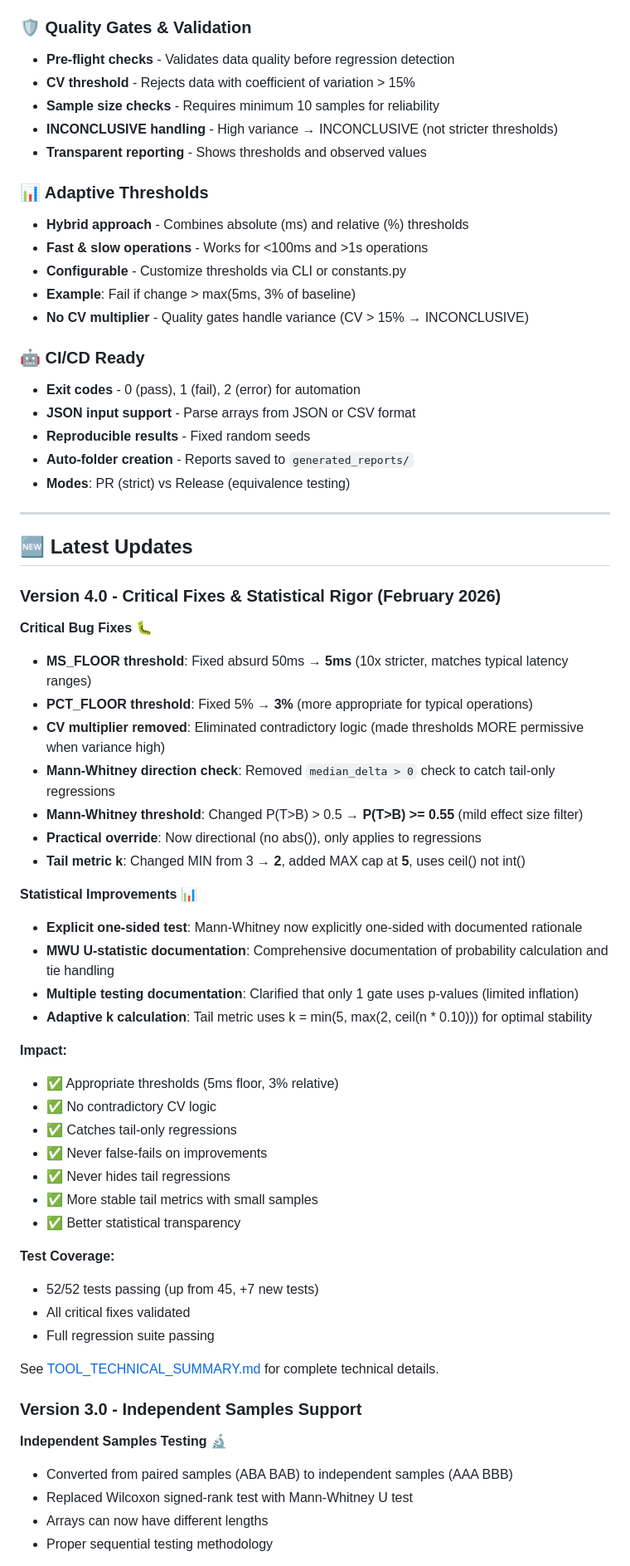
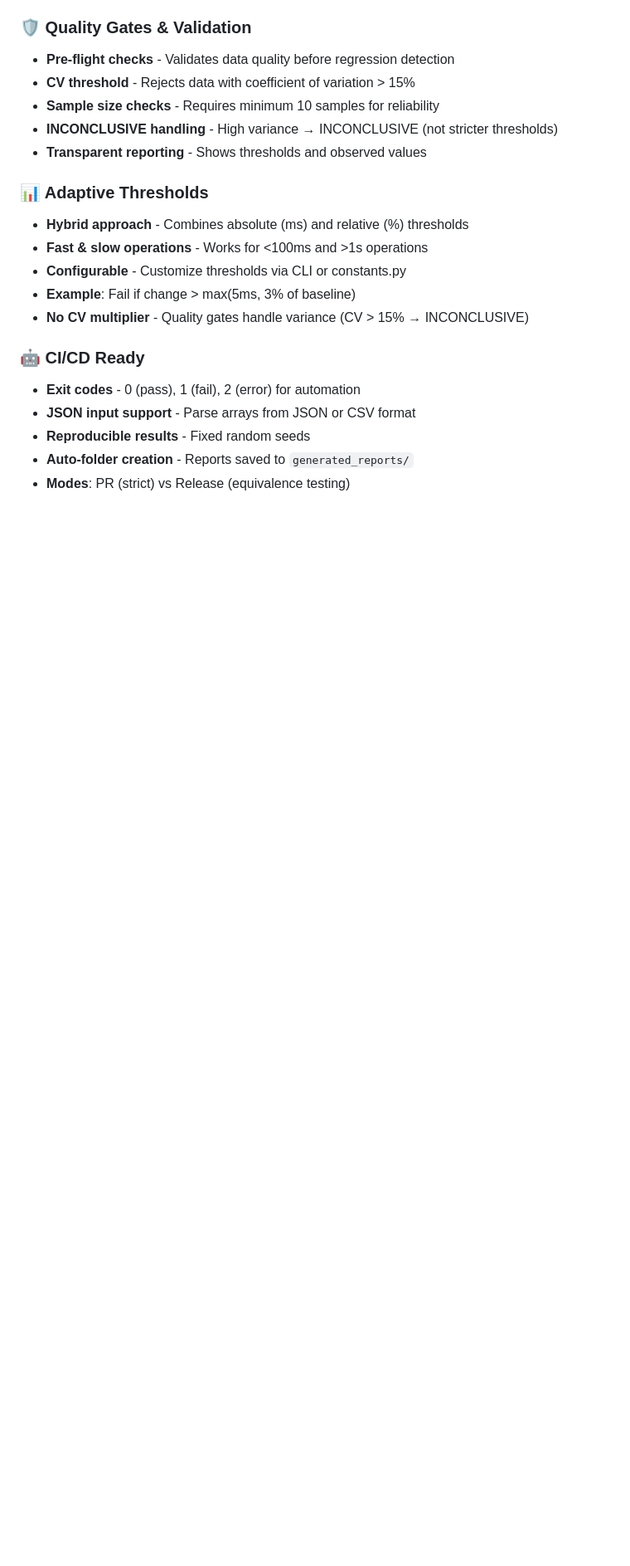
Before and after one commit to Abdalla-Shawky/PerfDiff, a Markdown page: README.md, the part around one of its changes. Shown at 83% size. GitHub-like rendering; blank space fills up the shorter version.

```diff
--- a/README.md
+++ b/README.md
@@ -308,49 +225,3 @@ if p_greater < 0.05 AND prob_target_greater >= 0.55:
 - **Reproducible results** - Fixed random seeds
 - **Auto-folder creation** - Reports saved to `generated_reports/`
 - **Modes**: PR (strict) vs Release (equivalence testing)
-
----
-
-## 🆕 Latest Updates
-
-### Version 4.0 - Critical Fixes & Statistical Rigor (February 2026)
-
-**Critical Bug Fixes** 🐛
-- **MS_FLOOR threshold**: Fixed absurd 50ms → **5ms** (10x stricter, matches typical latency ranges)
-- **PCT_FLOOR threshold**: Fixed 5% → **3%** (more appropriate for typical operations)
-- **CV multiplier removed**: Eliminated contradictory logic (made thresholds MORE permissive when variance high)
-- **Mann-Whitney direction check**: Removed `median_delta > 0` check to catch tail-only regressions
-- **Mann-Whitney threshold**: Changed P(T>B) > 0.5 → **P(T>B) >= 0.55** (mild effect size filter)
-- **Practical override**: Now directional (no abs()), only applies to regressions
-- **Tail metric k**: Changed MIN from 3 → **2**, added MAX cap at **5**, uses ceil() not int()
-
-**Statistical Improvements** 📊
-- **Explicit one-sided test**: Mann-Whitney now explicitly one-sided with documented rationale
-- **MWU U-statistic documentation**: Comprehensive documentation of probability calculation and tie handling
-- **Multiple testing documentation**: Clarified that only 1 gate uses p-values (limited inflation)
-- **Adaptive k calculation**: Tail metric uses k = min(5, max(2, ceil(n * 0.10))) for optimal stability
-
-**Impact:**
-- ✅ Appropriate thresholds (5ms floor, 3% relative)
-- ✅ No contradictory CV logic
-- ✅ Catches tail-only regressions
-- ✅ Never false-fails on improvements
-- ✅ Never hides tail regressions
-- ✅ More stable tail metrics with small samples
-- ✅ Better statistical transparency
-
-**Test Coverage:**
-- 52/52 tests passing (up from 45, +7 new tests)
-- All critical fixes validated
-- Full regression suite passing
-
-See [TOOL_TECHNICAL_SUMMARY.md](TOOL_TECHNICAL_SUMMARY.md) for complete technical details.
-
-### Version 3.0 - Independent Samples Support
-
-**Independent Samples Testing** 🔬
-- Converted from paired samples (ABA BAB) to independent samples (AAA BBB)
-- Replaced Wilcoxon signed-rank test with Mann-Whitney U test
-- Arrays can now have different lengths
-- Proper sequential testing methodology
-
```
Also changed, not shown: other parts of README.md (+0 -99 lines).
